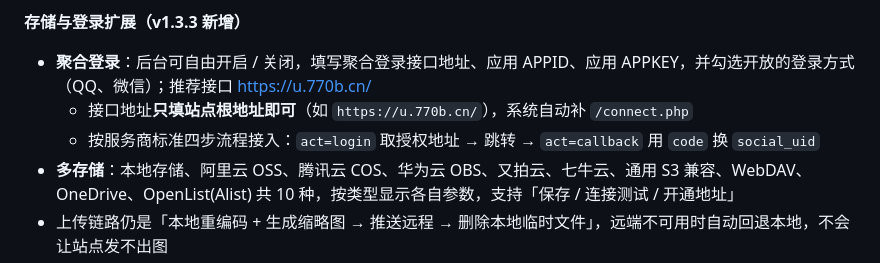
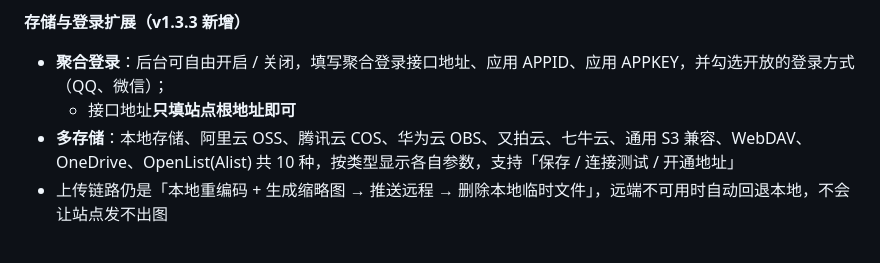
Before and after one commit to lty3967/pyq, a Markdown page: README.md, the part around the change. Rendered like a GitHub page.

```diff
--- a/README.md
+++ b/README.md
@@ -33,9 +33,8 @@
 
 **存储与登录扩展（v1.3.3 新增）**
 
-- **聚合登录**：后台可自由开启 / 关闭，填写聚合登录接口地址、应用 APPID、应用 APPKEY，并勾选开放的登录方式（QQ、微信）；推荐接口 <https://u.770b.cn/>
-  - 接口地址**只填站点根地址即可**（如 `https://u.770b.cn/`），系统自动补 `/connect.php`
-  - 按服务商标准四步流程接入：`act=login` 取授权地址 → 跳转 → `act=callback` 用 `code` 换 `social_uid`
+- **聚合登录**：后台可自由开启 / 关闭，填写聚合登录接口地址、应用 APPID、应用 APPKEY，并勾选开放的登录方式（QQ、微信）；
+  - 接口地址**只填站点根地址即可**
 - **多存储**：本地存储、阿里云 OSS、腾讯云 COS、华为云 OBS、又拍云、七牛云、通用 S3 兼容、WebDAV、OneDrive、OpenList(Alist) 共 10 种，按类型显示各自参数，支持「保存 / 连接测试 / 开通地址」
 - 上传链路仍是「本地重编码 + 生成缩略图 → 推送远程 → 删除本地临时文件」，远端不可用时自动回退本地，不会让站点发不出图
 
```
